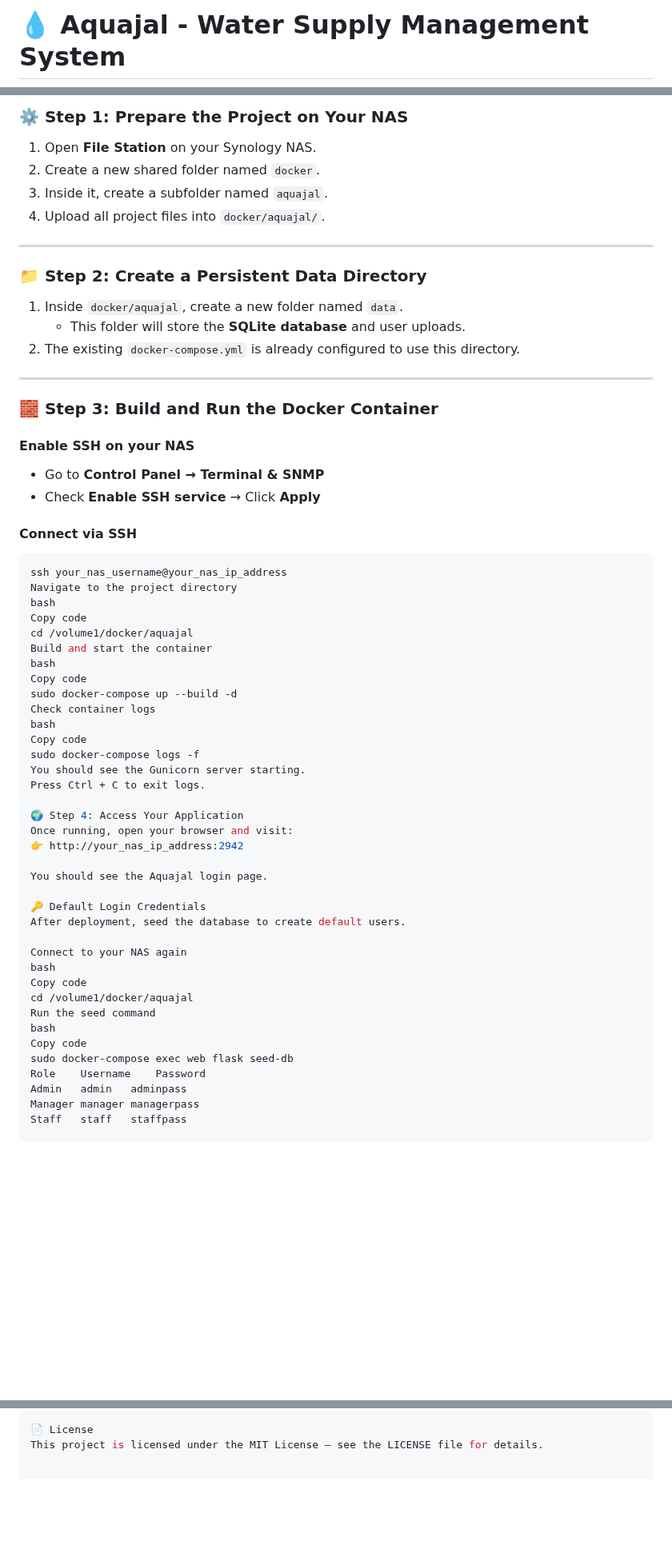
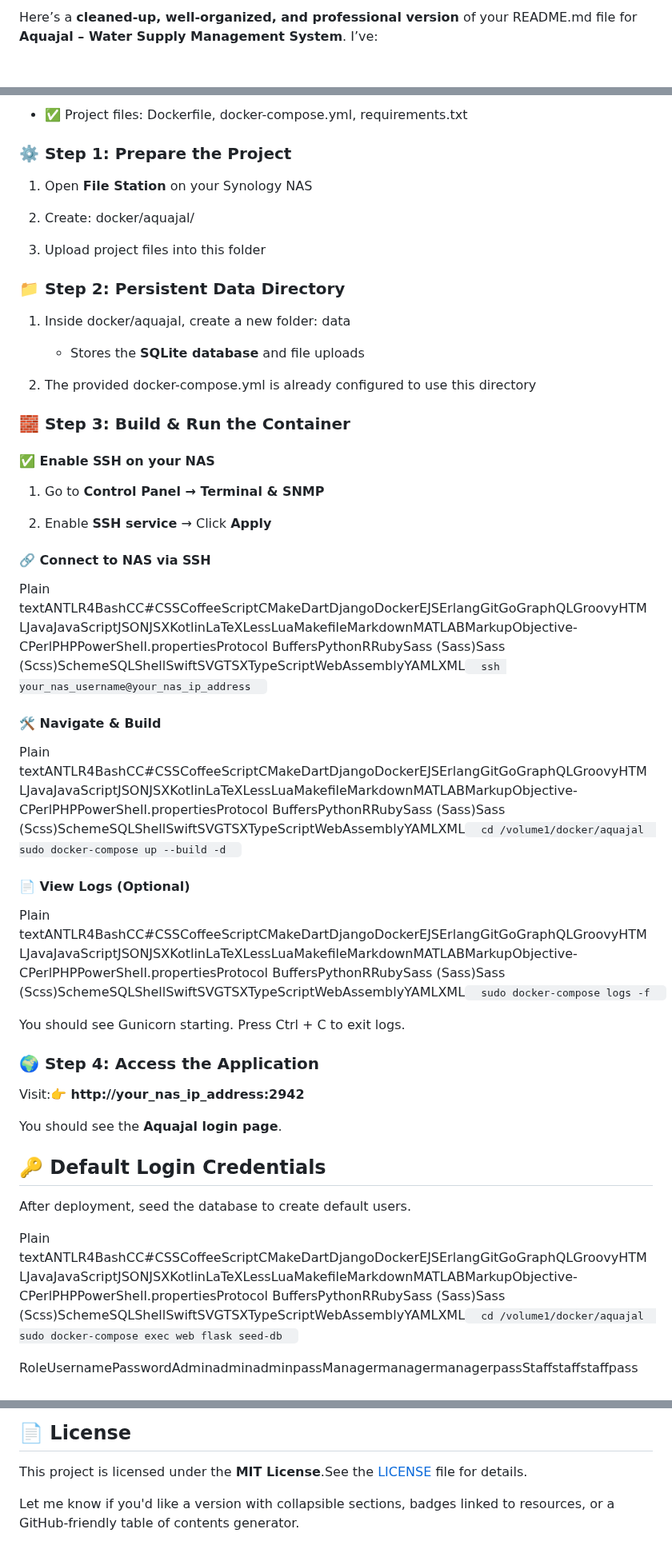
Before and after one commit to rajatpoddar/Aquajal-2.0, a Markdown page: README.md, 3 parts joined by grey strips. Shown at 80% size. GitHub-like rendering; blank space fills up the shorter version.

Commit message:
Refactor README for clarity and organization
Improved markdown formatting, structured sections, and enhanced clarity.

````diff
--- a/README.md
+++ b/README.md
@@ -1,2 +1,2 @@
-# 💧 Aquajal - Water Supply Management System
+Here’s a **cleaned-up, well-organized, and professional version** of your README.md file for **Aquajal – Water Supply Management System**. I’ve:
 
@@ -72,65 +101,61 @@ This guide will help you deploy **Aquajal** on your **Synology NAS** using **Doc
 
-### ⚙️ Step 1: Prepare the Project on Your NAS
+*   ✅ Project files: Dockerfile, docker-compose.yml, requirements.txt
 
-1. Open **File Station** on your Synology NAS.
-2. Create a new shared folder named `docker`.
-3. Inside it, create a subfolder named `aquajal`.
-4. Upload all project files into `docker/aquajal/`.
 
----
+### ⚙️ Step 1: Prepare the Project
 
-### 📁 Step 2: Create a Persistent Data Directory
+1.  Open **File Station** on your Synology NAS
 
-1. Inside `docker/aquajal`, create a new folder named `data`.
-   - This folder will store the **SQLite database** and user uploads.
-2. The existing `docker-compose.yml` is already configured to use this directory.
+2.  Create: docker/aquajal/
 
----
+3.  Upload project files into this folder
 
-### 🧱 Step 3: Build and Run the Docker Container
 
-#### Enable SSH on your NAS
-- Go to **Control Panel → Terminal & SNMP**
-- Check **Enable SSH service** → Click **Apply**
+### 📁 Step 2: Persistent Data Directory
 
-#### Connect via SSH
-```bash
-ssh your_nas_username@your_nas_ip_address
-Navigate to the project directory
-bash
-Copy code
-cd /volume1/docker/aquajal
-Build and start the container
-bash
-Copy code
-sudo docker-compose up --build -d
-Check container logs
-bash
-Copy code
-sudo docker-compose logs -f
-You should see the Gunicorn server starting.
-Press Ctrl + C to exit logs.
+1.  Inside docker/aquajal, create a new folder: data
 
-🌍 Step 4: Access Your Application
-Once running, open your browser and visit:
-👉 http://your_nas_ip_address:2942
+    *   Stores the **SQLite database** and file uploads
 
-You should see the Aquajal login page.
+2.  The provided docker-compose.yml is already configured to use this directory
+
+
+### 🧱 Step 3: Build & Run the Container
+
+#### ✅ Enable SSH on your NAS
+
+1.  Go to **Control Panel → Terminal & SNMP**
+
+2.  Enable **SSH service** → Click **Apply**
+
+
+#### 🔗 Connect to NAS via SSH
+
+Plain textANTLR4BashCC#CSSCoffeeScriptCMakeDartDjangoDockerEJSErlangGitGoGraphQLGroovyHTMLJavaJavaScriptJSONJSXKotlinLaTeXLessLuaMakefileMarkdownMATLABMarkupObjective-CPerlPHPPowerShell.propertiesProtocol BuffersPythonRRubySass (Sass)Sass (Scss)SchemeSQLShellSwiftSVGTSXTypeScriptWebAssemblyYAMLXML`   ssh your_nas_username@your_nas_ip_address   `
+
+#### 🛠️ Navigate & Build
+
+Plain textANTLR4BashCC#CSSCoffeeScriptCMakeDartDjangoDockerEJSErlangGitGoGraphQLGroovyHTMLJavaJavaScriptJSONJSXKotlinLaTeXLessLuaMakefileMarkdownMATLABMarkupObjective-CPerlPHPPowerShell.propertiesProtocol BuffersPythonRRubySass (Sass)Sass (Scss)SchemeSQLShellSwiftSVGTSXTypeScriptWebAssemblyYAMLXML`   cd /volume1/docker/aquajal  sudo docker-compose up --build -d   `
+
+#### 📄 View Logs (Optional)
+
+Plain textANTLR4BashCC#CSSCoffeeScriptCMakeDartDjangoDockerEJSErlangGitGoGraphQLGroovyHTMLJavaJavaScriptJSONJSXKotlinLaTeXLessLuaMakefileMarkdownMATLABMarkupObjective-CPerlPHPPowerShell.propertiesProtocol BuffersPythonRRubySass (Sass)Sass (Scss)SchemeSQLShellSwiftSVGTSXTypeScriptWebAssemblyYAMLXML`   sudo docker-compose logs -f   `
+
+You should see Gunicorn starting. Press Ctrl + C to exit logs.
+
+### 🌍 Step 4: Access the Application
+
+Visit:👉 **http://your\_nas\_ip\_address:2942**
+
+You should see the **Aquajal login page**.
 
 🔑 Default Login Credentials
+----------------------------
+
 After deployment, seed the database to create default users.
 
-Connect to your NAS again
-bash
-Copy code
-cd /volume1/docker/aquajal
-Run the seed command
-bash
-Copy code
-sudo docker-compose exec web flask seed-db
-Role	Username	Password
-Admin	admin	adminpass
-Manager	manager	managerpass
-Staff	staff	staffpass
+Plain textANTLR4BashCC#CSSCoffeeScriptCMakeDartDjangoDockerEJSErlangGitGoGraphQLGroovyHTMLJavaJavaScriptJSONJSXKotlinLaTeXLessLuaMakefileMarkdownMATLABMarkupObjective-CPerlPHPPowerShell.propertiesProtocol BuffersPythonRRubySass (Sass)Sass (Scss)SchemeSQLShellSwiftSVGTSXTypeScriptWebAssemblyYAMLXML`   cd /volume1/docker/aquajal  sudo docker-compose exec web flask seed-db   `
+
+RoleUsernamePasswordAdminadminadminpassManagermanagermanagerpassStaffstaffstaffpass
 
 💻 Local Development Setup (Without Docker)
@@ -188,3 +187,7 @@ Rajat Poddar
 
 📄 License
-This project is licensed under the MIT License — see the LICENSE file for details.
+----------
+
+This project is licensed under the **MIT License**.See the [LICENSE](https://chatgpt.com/LICENSE) file for details.
+
+Let me know if you'd like a version with collapsible sections, badges linked to resources, or a GitHub-friendly table of contents generator.
````
Also changed, not shown: other parts of README.md (+93 -90 lines).
